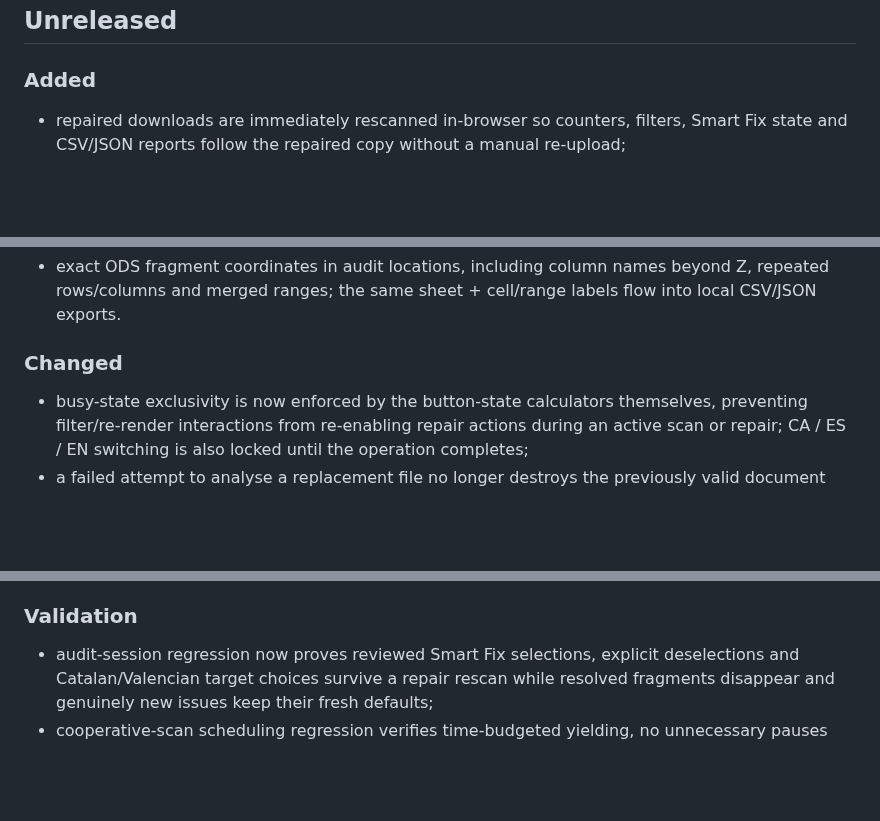
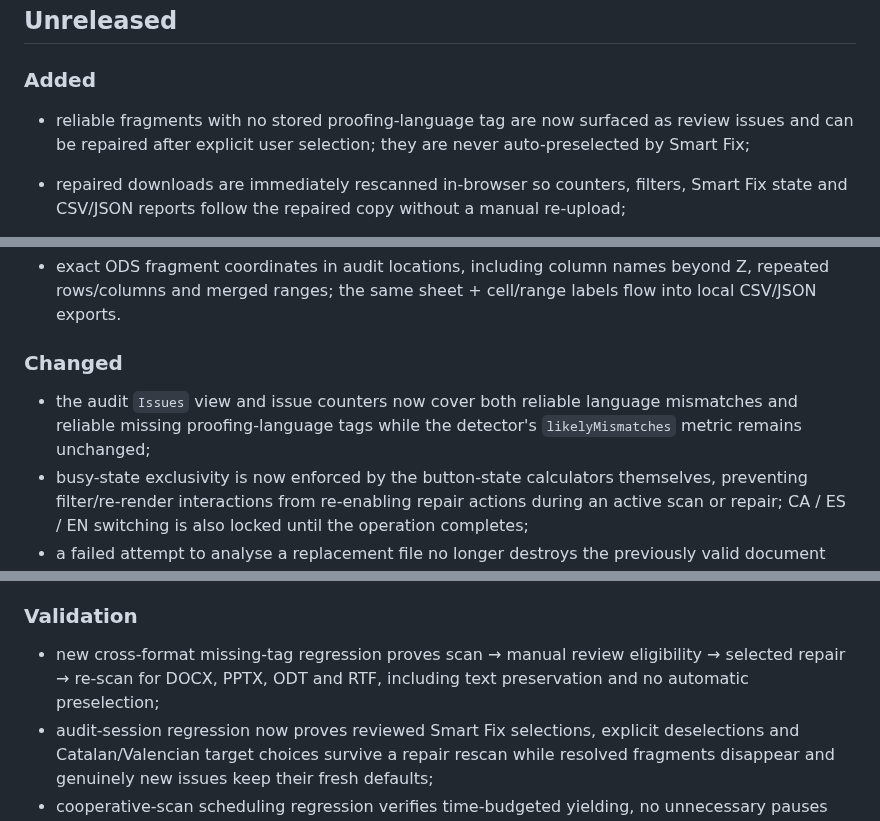
Before and after one commit to Nfreakz/office-language-doctor, a Markdown page: CHANGELOG.md, 3 parts joined by grey strips. Drawn GitHub-style; blank space fills up the shorter version.

Commit message:
Document missing proofing-tag review flow

```diff
--- a/CHANGELOG.md
+++ b/CHANGELOG.md
@@ -4,6 +4,7 @@
 
 ### Added
 
+- reliable fragments with no stored proofing-language tag are now surfaced as review issues and can be repaired after explicit user selection; they are never auto-preselected by Smart Fix;
 - repaired downloads are immediately rescanned in-browser so counters, filters, Smart Fix state and CSV/JSON reports follow the repaired copy without a manual re-upload;
 - complete EU official-language coverage by adding Estonian, Irish, Latvian, Lithuanian and Maltese detection/repair targets, bringing the detector to 29 language families;
 - public CA / ES / EN copy now highlights support for all 24 official EU languages instead of listing every detected family inline;
@@ -26,6 +27,7 @@
 
 ### Changed
 
+- the audit `Issues` view and issue counters now cover both reliable language mismatches and reliable missing proofing-language tags while the detector's `likelyMismatches` metric remains unchanged;
 - busy-state exclusivity is now enforced by the button-state calculators themselves, preventing filter/re-render interactions from re-enabling repair actions during an active scan or repair; CA / ES / EN switching is also locked until the operation completes;
 - a failed attempt to analyse a replacement file no longer destroys the previously valid document session; the existing audit, review decisions and paragraph state remain available while the localized error is reported;
 - explicit Smart Fix review decisions now survive post-repair rescans for fragments that remain actionable, so a high-confidence suggestion the user deliberately unchecked is not silently preselected again on the next pass;
@@ -43,6 +45,7 @@
 
 ### Validation
 
+- new cross-format missing-tag regression proves scan → manual review eligibility → selected repair → re-scan for DOCX, PPTX, ODT and RTF, including text preservation and no automatic preselection;
 - audit-session regression now proves reviewed Smart Fix selections, explicit deselections and Catalan/Valencian target choices survive a repair rescan while resolved fragments disappear and genuinely new issues keep their fresh defaults;
 - cooperative-scan scheduling regression verifies time-budgeted yielding, no unnecessary pauses under budget and slice reset after yielding;
 - localized-error regression covers every document error code in CA/ES/EN plus corrupt DOCX, PPTX, ODF and RTF inputs and confirms unknown exceptions do not leak their raw message;
```
